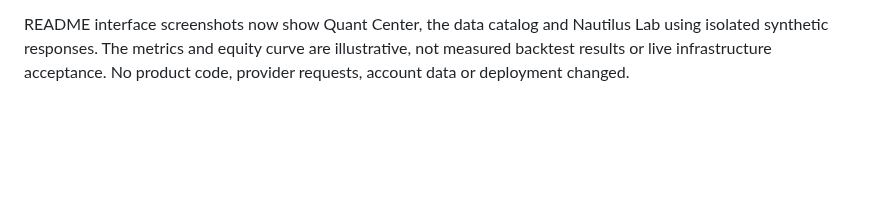
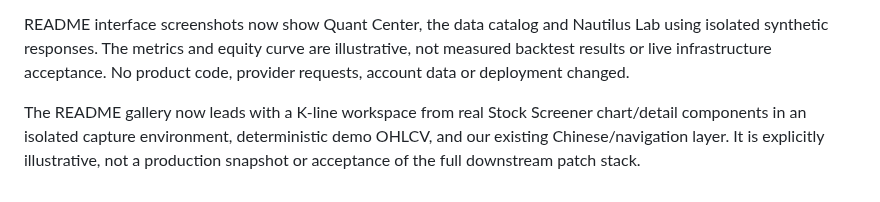
Before and after one commit to XingjianTian/QuantStack, a Markdown page: HANDOFF.md, the part around the change. Drawn GitHub-style; blank space fills up the shorter version.

```diff
--- a/HANDOFF.md
+++ b/HANDOFF.md
@@ -22,3 +22,8 @@ README interface screenshots now show Quant Center, the data catalog and Nautilu
 Lab using isolated synthetic responses. The metrics and equity curve are
 illustrative, not measured backtest results or live infrastructure acceptance.
 No product code, provider requests, account data or deployment changed.
+
+The README gallery now leads with a K-line workspace from real Stock Screener
+chart/detail components in an isolated capture environment, deterministic demo
+OHLCV, and our existing Chinese/navigation layer. It is explicitly illustrative,
+not a production snapshot or acceptance of the full downstream patch stack.
```
Also changed, not shown: README.md (+12 -0 lines), docs/assets/screenshots/kline-workspace.png (added).
